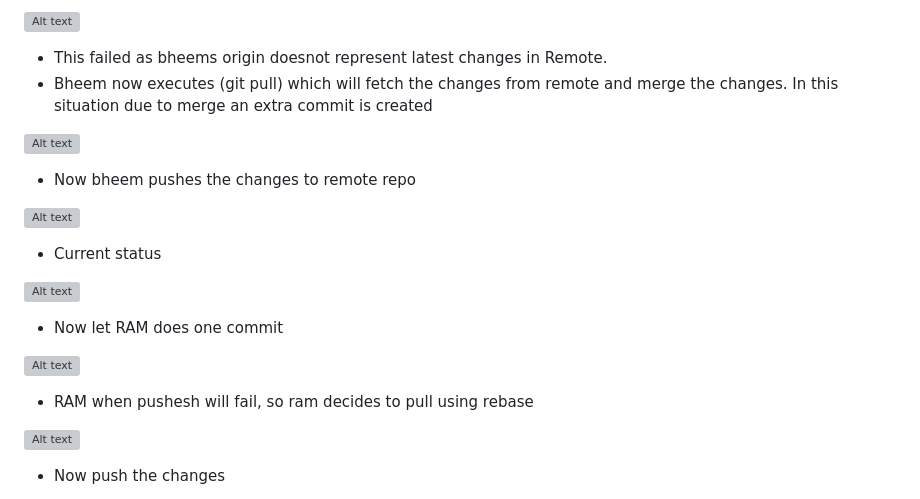
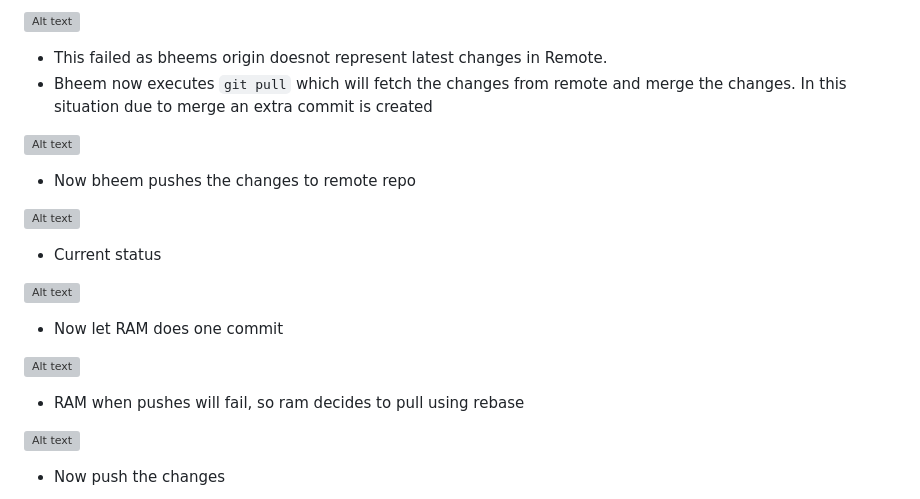
Before and after one commit to Harika-SVL/Git, a Markdown page: notes.md, the part around one of its changes. Rendered like a GitHub page; grey boxes are pictures that could not be loaded.

```diff
--- a/notes.md
+++ b/notes.md
@@ -548,7 +548,7 @@ git cat-file -p <commit-ID> (prints the content of the file)
 ![Alt text](shots/142.PNG)
 
 * This failed as bheems origin doesnot represent latest changes in Remote.
-* Bheem now executes (git pull) which will fetch the changes from remote and merge the changes. In this situation due to merge an extra commit is created
+* Bheem now executes `git pull` which will fetch the changes from remote and merge the changes. In this situation due to merge an extra commit is created
 
 ![Alt text](shots/143.PNG)
 
@@ -564,7 +564,7 @@ git cat-file -p <commit-ID> (prints the content of the file)
 
 ![Alt text](shots/146.PNG)
 
-* RAM when pushesh will fail, so ram decides to pull using rebase
+* RAM when pushes will fail, so ram decides to pull using rebase
 
 ![Alt text](shots/147.PNG)
 
```
Also changed, not shown: other parts of notes.md (+1 -1 lines).
